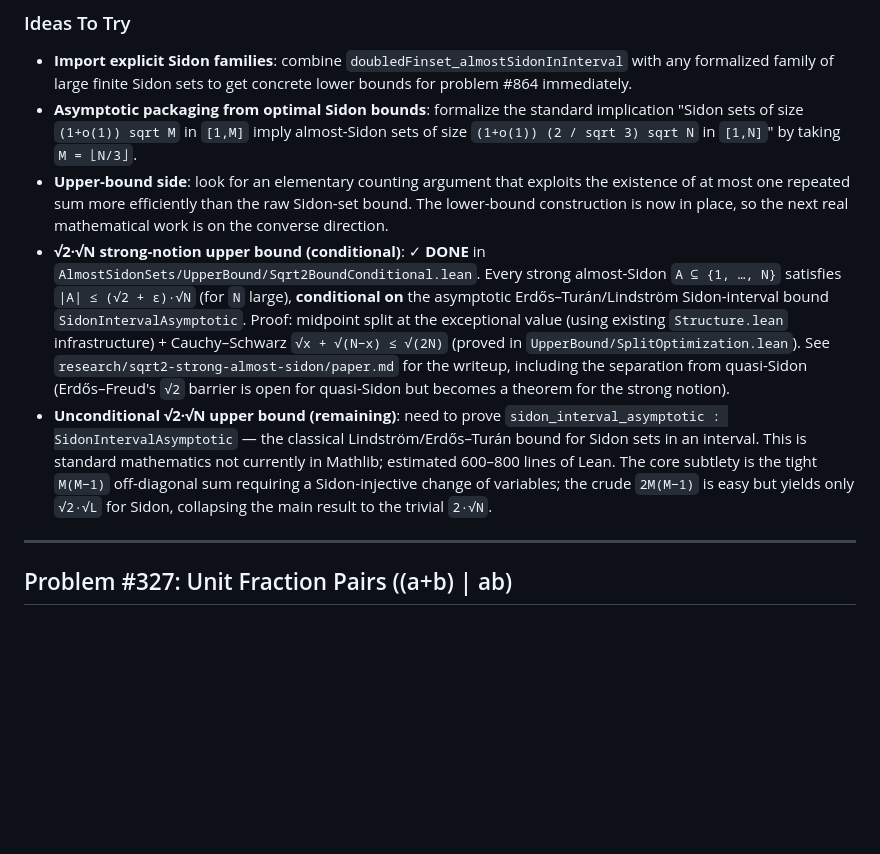
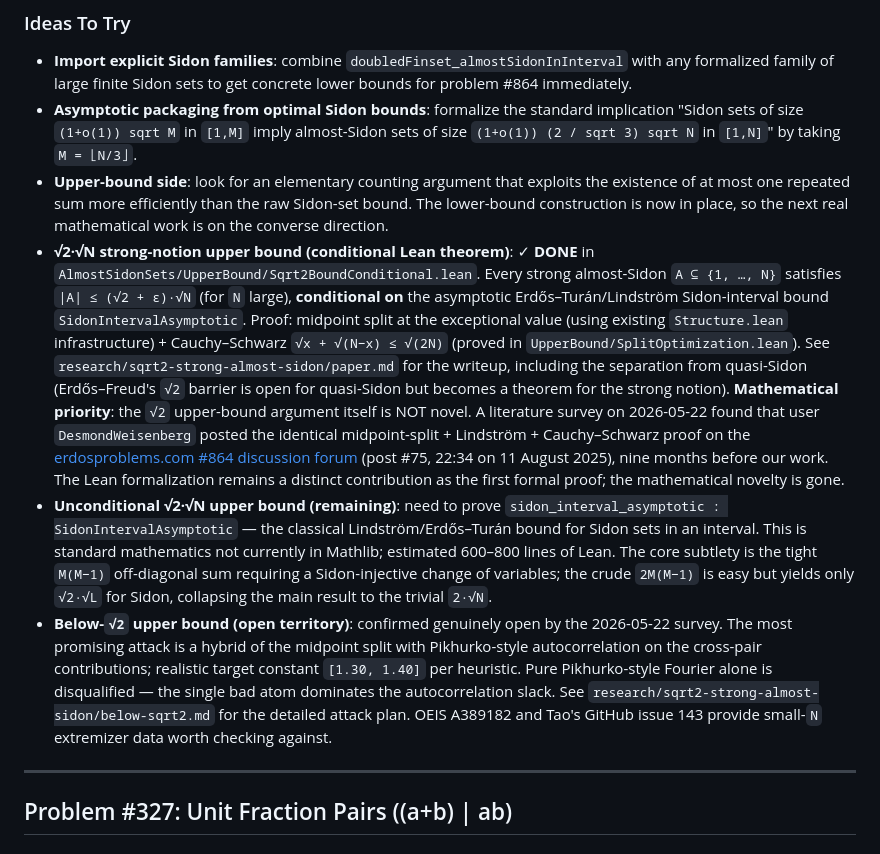
Before and after one commit to SamuelSchlesinger/erdos-problems, a Markdown page: LITERATURE.md, the part around the change. GitHub-like rendering; blank space fills up the shorter version.

```diff
--- a/LITERATURE.md
+++ b/LITERATURE.md
@@ -233,7 +233,7 @@ bands remain separated enough to block any other repeated sum.
   the existence of at most one repeated sum more efficiently than the raw
   Sidon-set bound. The lower-bound construction is now in place, so the next
   real mathematical work is on the converse direction.
-- **√2·√N strong-notion upper bound (conditional)**: ✓ **DONE** in
+- **√2·√N strong-notion upper bound (conditional Lean theorem)**: ✓ **DONE** in
   `AlmostSidonSets/UpperBound/Sqrt2BoundConditional.lean`. Every strong
   almost-Sidon `A ⊆ {1, …, N}` satisfies `|A| ≤ (√2 + ε)·√N` (for `N` large),
   **conditional on** the asymptotic Erdős–Turán/Lindström Sidon-interval
@@ -243,6 +243,13 @@ bands remain separated enough to block any other repeated sum.
   See `research/sqrt2-strong-almost-sidon/paper.md` for the writeup, including
   the separation from quasi-Sidon (Erdős–Freud's `√2` barrier is open for
   quasi-Sidon but becomes a theorem for the strong notion).
+  **Mathematical priority**: the `√2` upper-bound argument itself is NOT
+  novel. A literature survey on 2026-05-22 found that user
+  `DesmondWeisenberg` posted the identical midpoint-split + Lindström +
+  Cauchy–Schwarz proof on the [erdosproblems.com #864 discussion forum](https://www.erdosproblems.com/forum/discuss/864)
+  (post #75, 22:34 on 11 August 2025), nine months before our work. The
+  Lean formalization remains a distinct contribution as the first formal
+  proof; the mathematical novelty is gone.
 - **Unconditional √2·√N upper bound (remaining)**: need to prove
   `sidon_interval_asymptotic : SidonIntervalAsymptotic` — the classical
   Lindström/Erdős–Turán bound for Sidon sets in an interval. This is
@@ -251,6 +258,15 @@ bands remain separated enough to block any other repeated sum.
   a Sidon-injective change of variables; the crude `2M(M−1)` is easy but
   yields only `√2·√L` for Sidon, collapsing the main result to the trivial
   `2·√N`.
+- **Below-`√2` upper bound (open territory)**: confirmed genuinely open by
+  the 2026-05-22 survey. The most promising attack is a hybrid of the
+  midpoint split with Pikhurko-style autocorrelation on the cross-pair
+  contributions; realistic target constant `[1.30, 1.40]` per heuristic.
+  Pure Pikhurko-style Fourier alone is disqualified — the single bad atom
+  dominates the autocorrelation slack. See
+  `research/sqrt2-strong-almost-sidon/below-sqrt2.md` for the detailed
+  attack plan. OEIS A389182 and Tao's GitHub issue 143 provide small-`N`
+  extremizer data worth checking against.
 
 ---
 
```
Also changed, not shown: research/sqrt2-strong-almost-sidon/below-sqrt2.md (added, +224 -0 lines), research/sqrt2-strong-almost-sidon/paper.md (+35 -4 lines).
